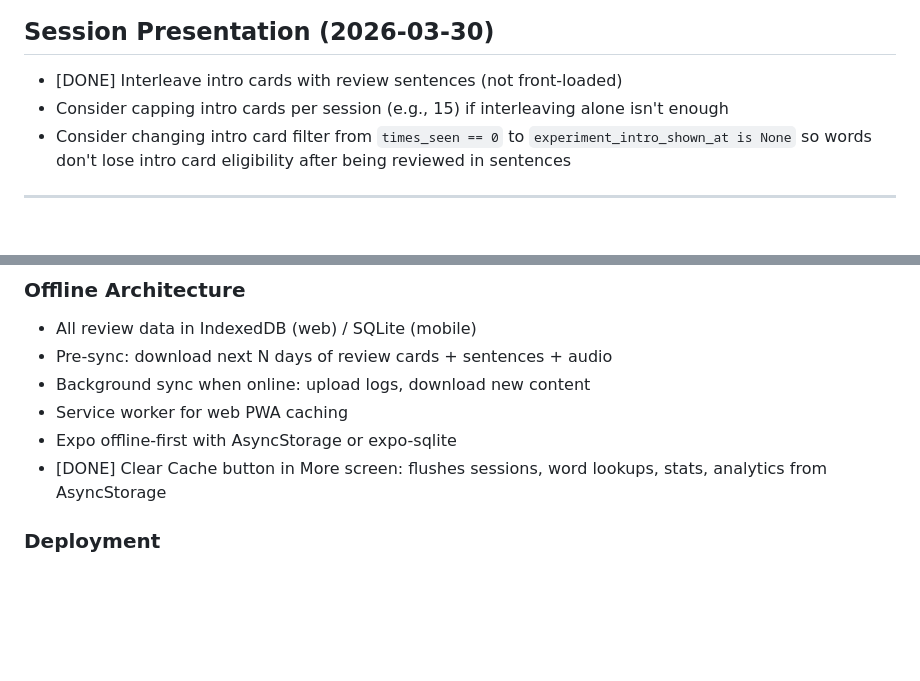
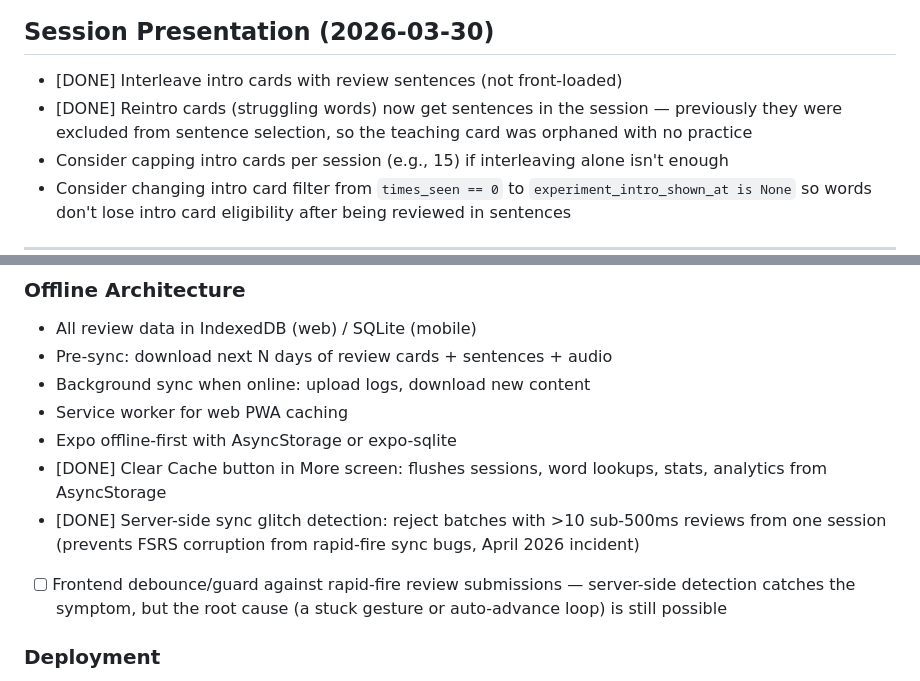
Before and after one commit to houshuang/alif, a Markdown page: IDEAS.md, 2 parts joined by grey strips. Rendered like a GitHub page; blank space fills up the shorter version.

Commit message:
docs: update IDEAS + review-modes for reintro card fix and sync protection
Co-Authored-By: Claude Opus 4.6 (1M context) <noreply@anthropic.com>

```diff
--- a/IDEAS.md
+++ b/IDEAS.md
@@ -25,6 +25,7 @@
 
 ## Session Presentation (2026-03-30)
 - [DONE] Interleave intro cards with review sentences (not front-loaded)
+- [DONE] Reintro cards (struggling words) now get sentences in the session — previously they were excluded from sentence selection, so the teaching card was orphaned with no practice
 - Consider capping intro cards per session (e.g., 15) if interleaving alone isn't enough
 - Consider changing intro card filter from `times_seen == 0` to `experiment_intro_shown_at is None` so words don't lose intro card eligibility after being reviewed in sentences
 
@@ -481,6 +482,8 @@
 - Service worker for web PWA caching
 - Expo offline-first with AsyncStorage or expo-sqlite
 - [DONE] Clear Cache button in More screen: flushes sessions, word lookups, stats, analytics from AsyncStorage
+- [DONE] Server-side sync glitch detection: reject batches with >10 sub-500ms reviews from one session (prevents FSRS corruption from rapid-fire sync bugs, April 2026 incident)
+- [ ] Frontend debounce/guard against rapid-fire review submissions — server-side detection catches the symptom, but the root cause (a stuck gesture or auto-advance loop) is still possible
 
 ### Deployment
 - [DONE] Backend: Hetzner Helsinki, direct docker-compose (Coolify removed — too complex for single-user app)
```
Also changed, not shown: docs/review-modes.md (+1 -1 lines).
